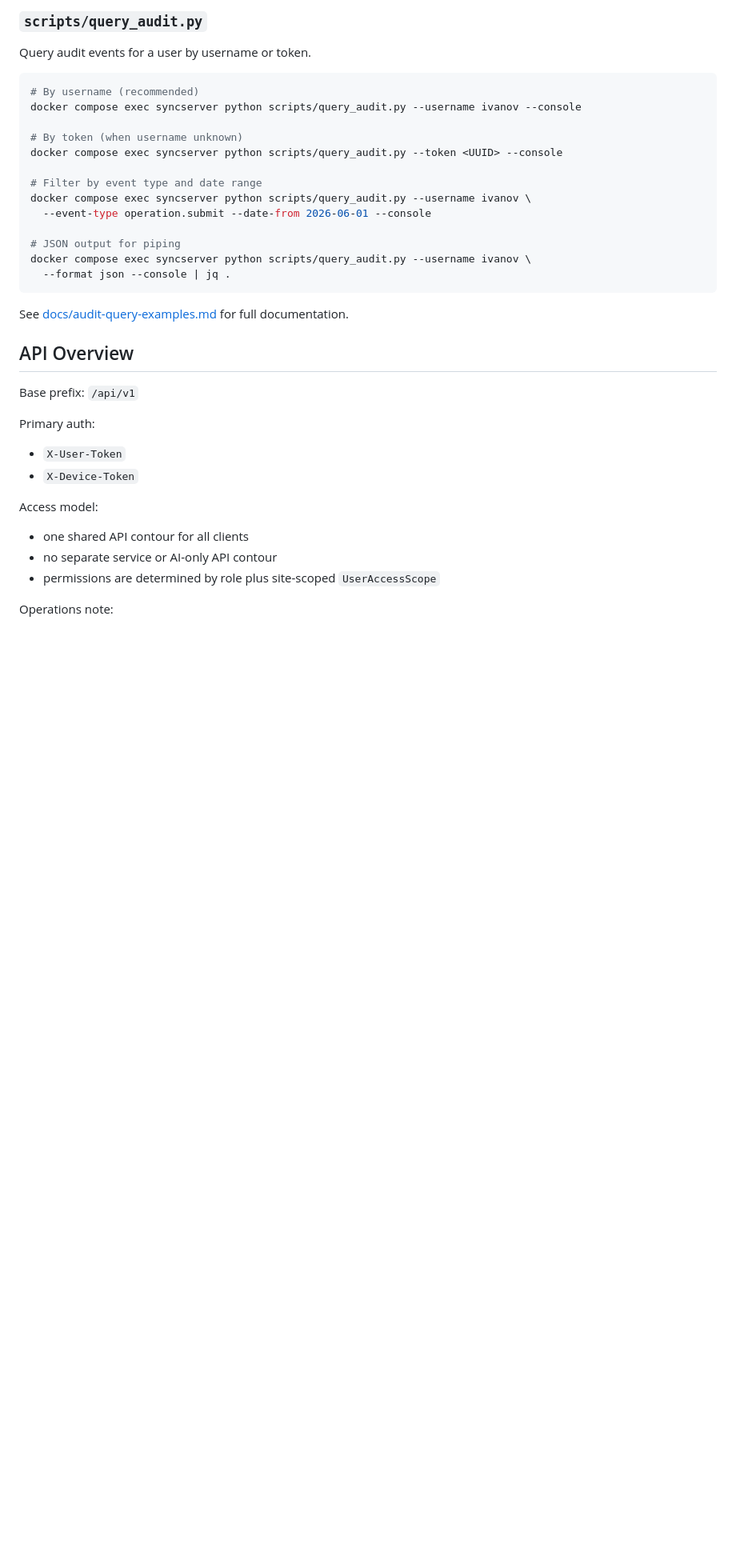
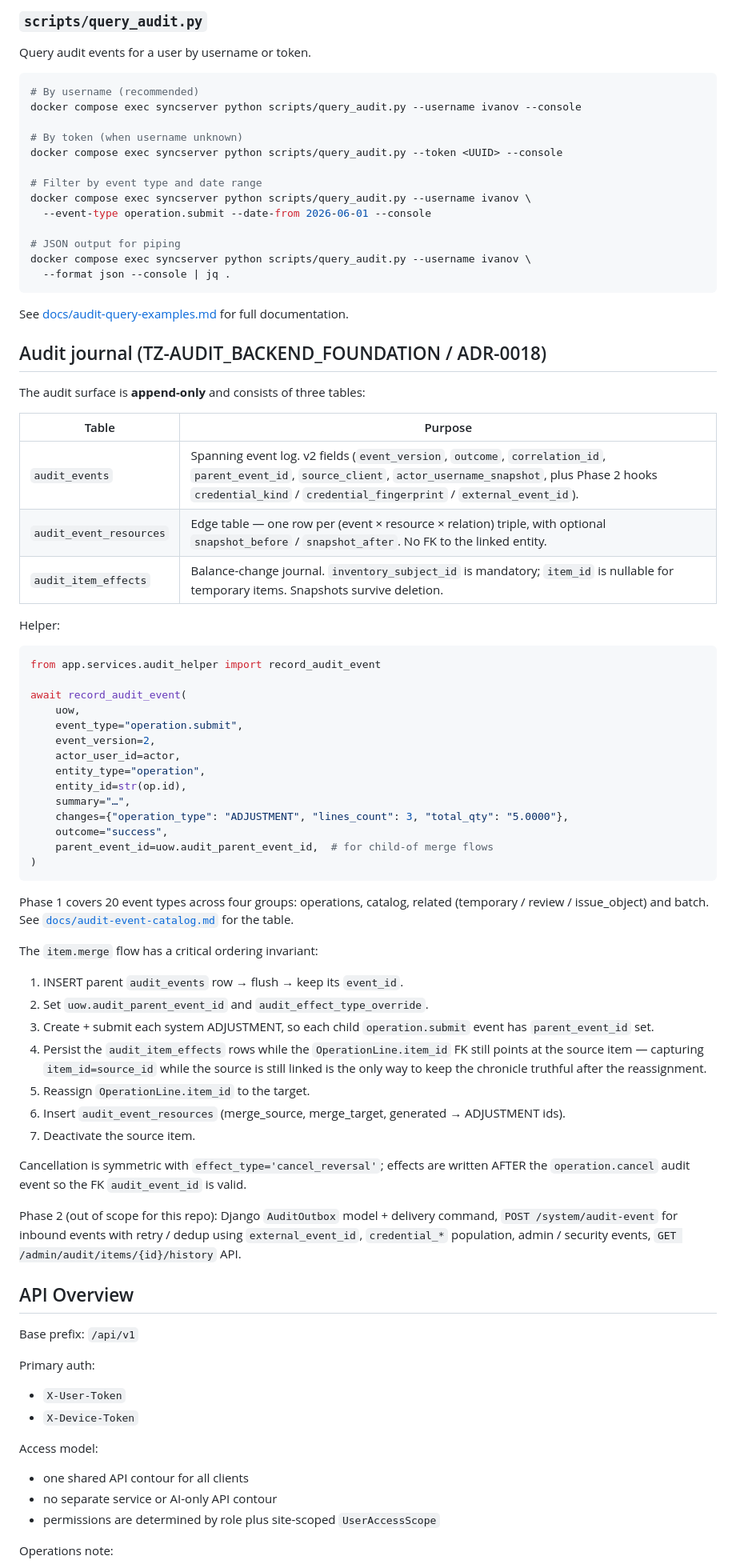
Before and after one commit to steeltalon777/SyncServer, a Markdown page: README.md, the part around one of its changes. Shown at 80% size. GitHub-like rendering; blank space fills up the shorter version.

Commit message:
docs(syncserver): README audit-journal section linking ADR-0018
Adds an 'Audit journal' section that names the three tables
(audit_events, audit_event_resources, audit_item_effects), the
record_audit_event helper, the Phase 1 scope (20 event types),
and the item.merge ordering invariant (parent event FIRST, effects
BEFORE OperationLine reassignment). Cross-links
docs/audit-event-catalog.md and docs/adr/0018-audit-architecture.md
so future agents reading the README can drill into the design.

````diff
--- a/README.md
+++ b/README.md
@@ -101,6 +101,62 @@ docker compose exec syncserver python scripts/query_audit.py --username ivanov \
 
 See [docs/audit-query-examples.md](docs/audit-query-examples.md) for full documentation.
 
+## Audit journal (TZ-AUDIT_BACKEND_FOUNDATION / ADR-0018)
+
+The audit surface is **append-only** and consists of three tables:
+
+| Table | Purpose |
+|---|---|
+| `audit_events` | Spanning event log. v2 fields (`event_version`, `outcome`, `correlation_id`, `parent_event_id`, `source_client`, `actor_username_snapshot`, plus Phase 2 hooks `credential_kind` / `credential_fingerprint` / `external_event_id`). |
+| `audit_event_resources` | Edge table — one row per (event × resource × relation) triple, with optional `snapshot_before` / `snapshot_after`. No FK to the linked entity. |
+| `audit_item_effects` | Balance-change journal. `inventory_subject_id` is mandatory; `item_id` is nullable for temporary items. Snapshots survive deletion. |
+
+Helper:
+```python
+from app.services.audit_helper import record_audit_event
+
+await record_audit_event(
+    uow,
+    event_type="operation.submit",
+    event_version=2,
+    actor_user_id=actor,
+    entity_type="operation",
+    entity_id=str(op.id),
+    summary="…",
+    changes={"operation_type": "ADJUSTMENT", "lines_count": 3, "total_qty": "5.0000"},
+    outcome="success",
+    parent_event_id=uow.audit_parent_event_id,  # for child-of merge flows
+)
+```
+
+Phase 1 covers 20 event types across four groups: operations, catalog,
+related (temporary / review / issue_object) and batch. See
+[`docs/audit-event-catalog.md`](docs/audit-event-catalog.md) for the
+table.
+
+The `item.merge` flow has a critical ordering invariant:
+1. INSERT parent `audit_events` row → flush → keep its `event_id`.
+2. Set `uow.audit_parent_event_id` and `audit_effect_type_override`.
+3. Create + submit each system ADJUSTMENT, so each child
+   `operation.submit` event has `parent_event_id` set.
+4. Persist the `audit_item_effects` rows while the `OperationLine.item_id`
+   FK still points at the source item — capturing `item_id=source_id`
+   while the source is still linked is the only way to keep the
+   chronicle truthful after the reassignment.
+5. Reassign `OperationLine.item_id` to the target.
+6. Insert `audit_event_resources` (merge_source, merge_target,
+   generated → ADJUSTMENT ids).
+7. Deactivate the source item.
+
+Cancellation is symmetric with `effect_type='cancel_reversal'`; effects
+are written AFTER the `operation.cancel` audit event so the FK
+`audit_event_id` is valid.
+
+Phase 2 (out of scope for this repo): Django `AuditOutbox` model +
+delivery command, `POST /system/audit-event` for inbound events with
+retry / dedup using `external_event_id`, `credential_*` population,
+admin / security events, `GET /admin/audit/items/{id}/history` API.
+
 ## API Overview
 Base prefix: `/api/v1`
 
````
Also changed, not shown: other parts of README.md (+1 -0 lines).
